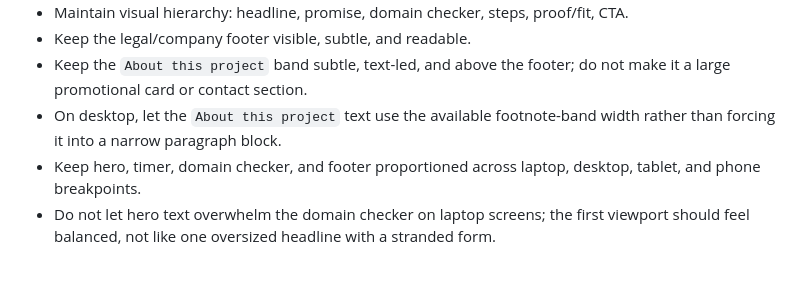
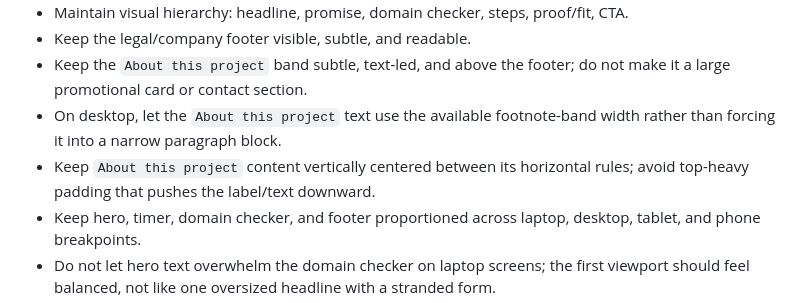
Before and after one commit to CEOFOUNDER/AIPAYSYOU, a Markdown page: GUARDRAILS.md, the part around the change. GitHub-like rendering; blank space fills up the shorter version.

Commit message:
Add about band vertical alignment guardrail

```diff
--- a/GUARDRAILS.md
+++ b/GUARDRAILS.md
@@ -65,6 +65,7 @@ AI Pays You helps people turn their professional knowledge into paid AI-related
 - Keep the legal/company footer visible, subtle, and readable.
 - Keep the `About this project` band subtle, text-led, and above the footer; do not make it a large promotional card or contact section.
 - On desktop, let the `About this project` text use the available footnote-band width rather than forcing it into a narrow paragraph block.
+- Keep `About this project` content vertically centered between its horizontal rules; avoid top-heavy padding that pushes the label/text downward.
 - Keep hero, timer, domain checker, and footer proportioned across laptop, desktop, tablet, and phone breakpoints.
 - Do not let hero text overwhelm the domain checker on laptop screens; the first viewport should feel balanced, not like one oversized headline with a stranded form.
 - Use a clear spacing scale for landing page adjustments, favoring 8, 16, 24, 32, 48, and 64 pixel rhythm rather than arbitrary offsets.
```
